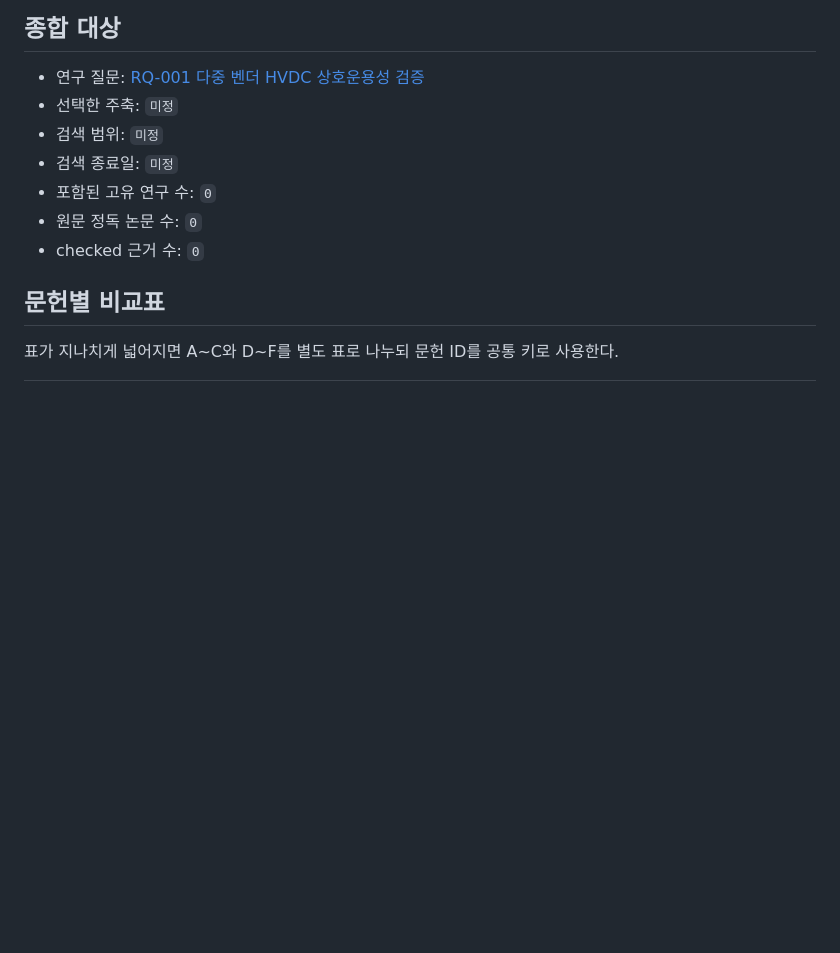
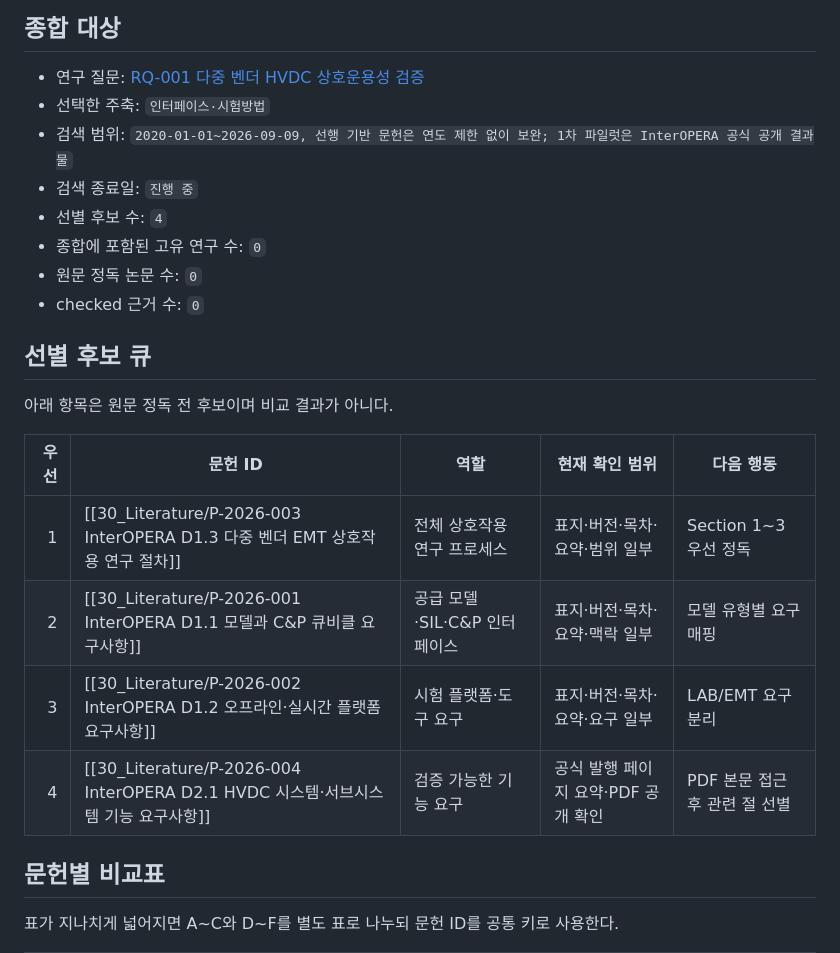
Before and after one commit to Uptec-khj/hvdc-knowledge-base, a Markdown page: 60_Synthesis/SYN-001 상호운용성 문헌 비교 작업판.md, the part around the change. Drawn GitHub-style; blank space fills up the shorter version.

Commit message:
research: add RQ-001 screened candidate queue

```diff
--- a/60_Synthesis/SYN-001 상호운용성 문헌 비교 작업판.md
+++ b/60_Synthesis/SYN-001 상호운용성 문헌 비교 작업판.md
@@ -16,12 +16,24 @@ topics: ["[[50_Topics/05 다단자와 상호운용성]]", "[[50_Topics/04 모델
 ## 종합 대상
 
 - 연구 질문: [RQ-001 다중 벤더 HVDC 상호운용성 검증](../20_Questions/RQ-001%20%EB%8B%A4%EC%A4%91%20%EB%B2%A4%EB%8D%94%20HVDC%20%EC%83%81%ED%98%B8%EC%9A%B4%EC%9A%A9%EC%84%B1%20%EA%B2%80%EC%A6%9D.md)
-- 선택한 주축: `미정`
-- 검색 범위: `미정`
-- 검색 종료일: `미정`
-- 포함된 고유 연구 수: `0`
+- 선택한 주축: `인터페이스·시험방법`
+- 검색 범위: `2020-01-01~2026-09-09, 선행 기반 문헌은 연도 제한 없이 보완; 1차 파일럿은 InterOPERA 공식 공개 결과물`
+- 검색 종료일: `진행 중`
+- 선별 후보 수: `4`
+- 종합에 포함된 고유 연구 수: `0`
 - 원문 정독 논문 수: `0`
 - checked 근거 수: `0`
+
+## 선별 후보 큐
+
+아래 항목은 원문 정독 전 후보이며 비교 결과가 아니다.
+
+| 우선 | 문헌 ID | 역할 | 현재 확인 범위 | 다음 행동 |
+|---:|---|---|---|---|
+| 1 | [[30_Literature/P-2026-003 InterOPERA D1.3 다중 벤더 EMT 상호작용 연구 절차]] | 전체 상호작용 연구 프로세스 | 표지·버전·목차·요약·범위 일부 | Section 1~3 우선 정독 |
+| 2 | [[30_Literature/P-2026-001 InterOPERA D1.1 모델과 C&P 큐비클 요구사항]] | 공급 모델·SIL·C&P 인터페이스 | 표지·버전·목차·요약·맥락 일부 | 모델 유형별 요구 매핑 |
+| 3 | [[30_Literature/P-2026-002 InterOPERA D1.2 오프라인·실시간 플랫폼 요구사항]] | 시험 플랫폼·도구 요구 | 표지·버전·목차·요약·요구 일부 | LAB/EMT 요구 분리 |
+| 4 | [[30_Literature/P-2026-004 InterOPERA D2.1 HVDC 시스템·서브시스템 기능 요구사항]] | 검증 가능한 기능 요구 | 공식 발행 페이지 요약·PDF 공개 확인 | PDF 본문 접근 후 관련 절 선별 |
 
 ## 문헌별 비교표
 
```
